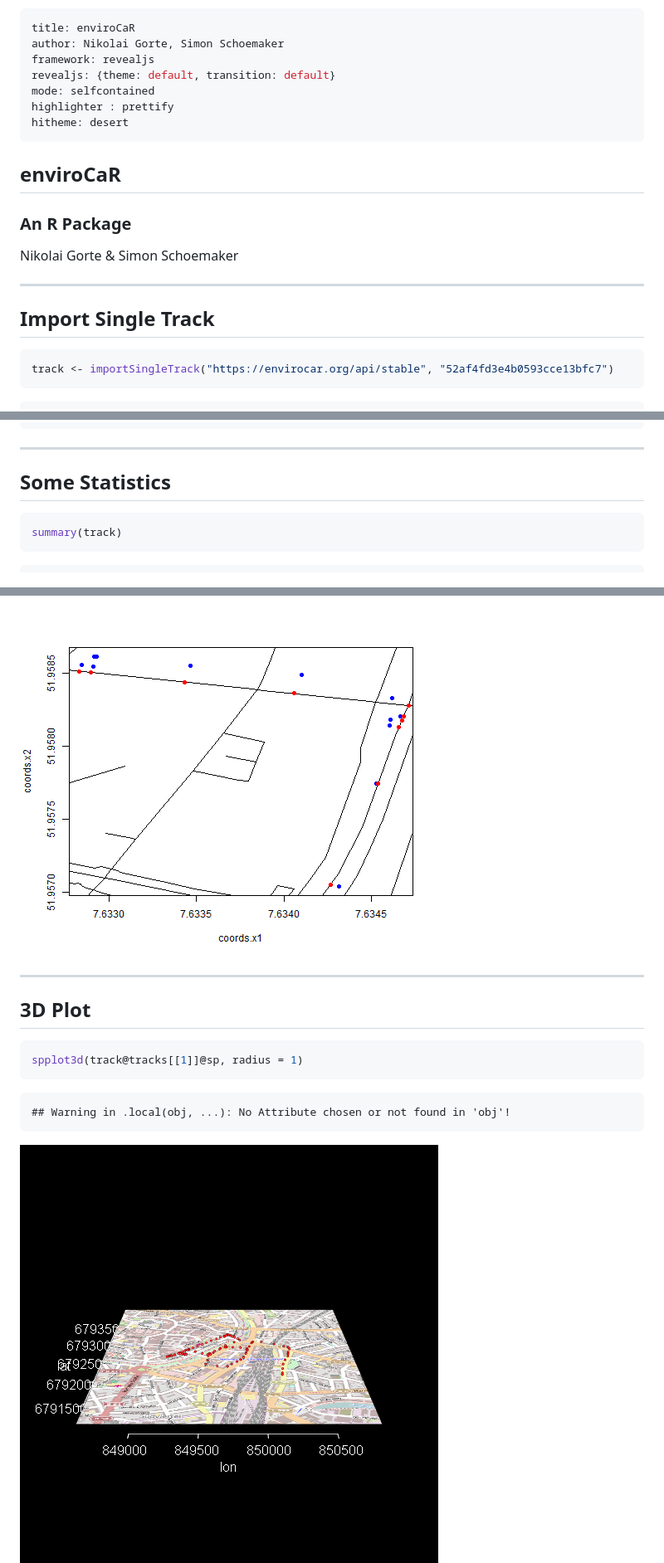
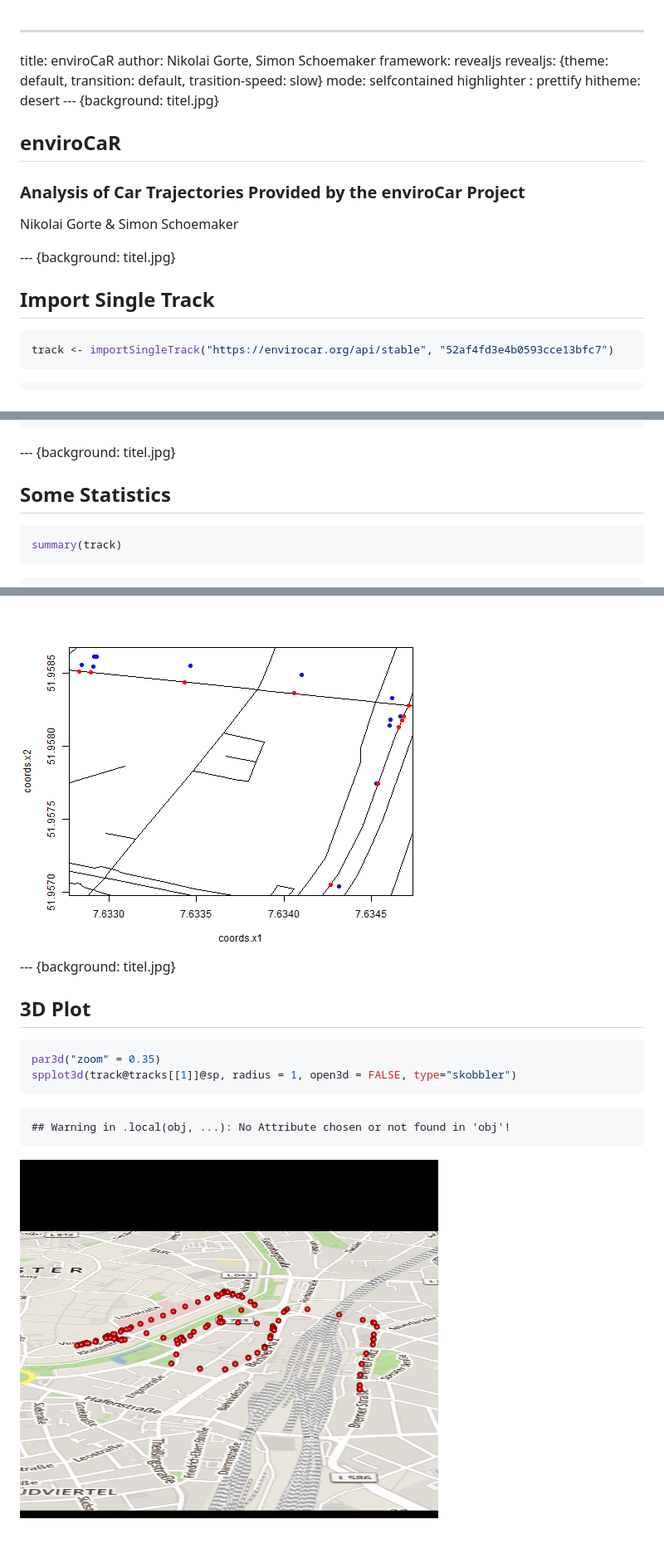
Before and after one commit to Simon90/EnviroCar---Project-, a Markdown page: index.md, 3 parts joined by grey strips. Shown at 83% size. Drawn GitHub-style; pictures changed too: assets/fig/3dplot-1.png; blank space fills up the shorter version.

````diff
--- a/index.md
+++ b/index.md
@@ -2,20 +2,21 @@
 title: enviroCaR
 author: Nikolai Gorte, Simon Schoemaker
 framework: revealjs
-revealjs: {theme: default, transition: default}
+revealjs: {theme: default, transition: default, trasition-speed: slow}
 mode: selfcontained
 highlighter : prettify
 hitheme: desert
----
+--- {background: titel.jpg}
 
 ## enviroCaR
-### An R Package
+### Analysis of Car Trajectories Provided by the enviroCar Project
 
 Nikolai Gorte & Simon Schoemaker
 
----
+--- {background: titel.jpg}
 
 ## Import Single Track
+
 
 
 ```r
@@ -105,7 +106,7 @@ str(track)
 ##   .. ..$ medspeed: num 2.41
 ```
 
----
+--- {background: titel.jpg}
 ## Some Statistics
 
 ```r
@@ -253,12 +264,13 @@ points(coordinates(matched_track)[1:20,], col="red", pch=16)
 
 <img src="assets/fig/mm2-1.png" title="plot of chunk mm2" alt="plot of chunk mm2" style="display: block; margin: auto;" />
 
----
+--- {background: titel.jpg}
 ## 3D Plot
 
 
 ```r
-spplot3d(track@tracks[[1]]@sp, radius = 1)
+par3d("zoom" = 0.35)
+spplot3d(track@tracks[[1]]@sp, radius = 1, open3d = FALSE, type="skobbler")
 ```
 
 ```
````
Also changed, not shown: other parts of index.md (+29 -7 lines), assets/fig/3dplot2-1.png (added), assets/fig/stplot-1.png, assets/fig/stplot2-1.png (added), titel.jpg (added), 6 other files.
